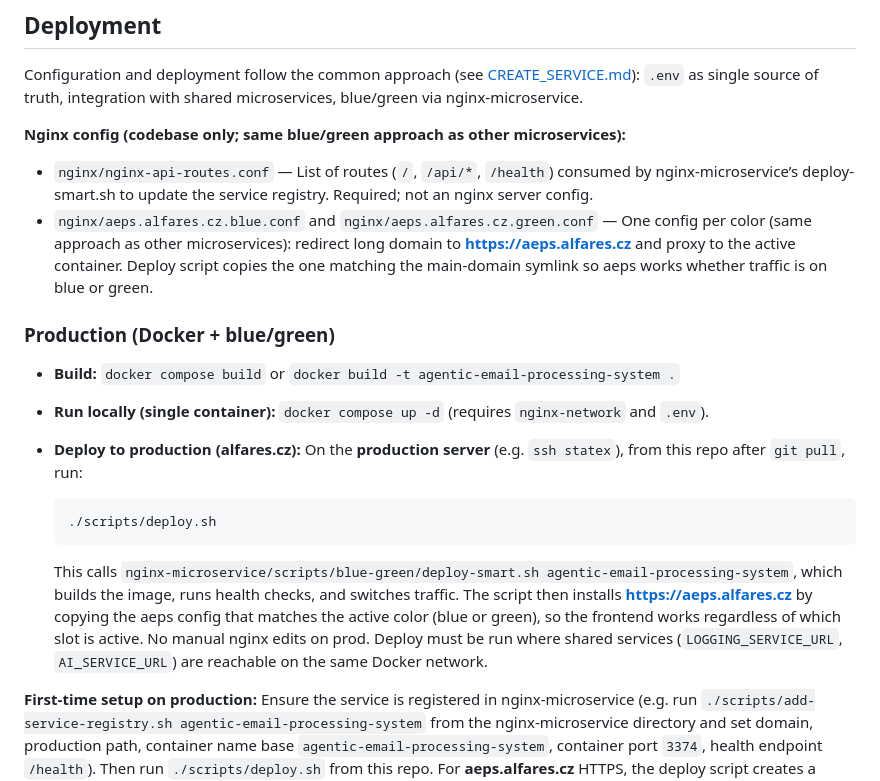
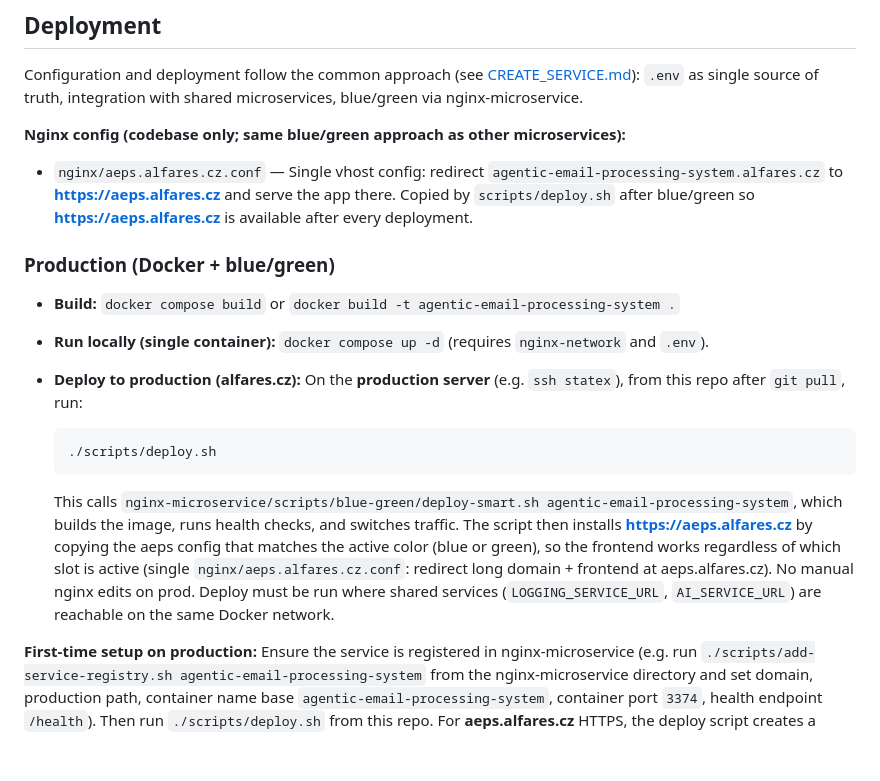
Before and after one commit to speakASAP/agentic-email-processing-system, a Markdown page: README.md, the part around one of its changes. Rendered like a GitHub page; blank space fills up the shorter version.

````diff
--- a/README.md
+++ b/README.md
@@ -103,8 +103,8 @@ Production URLs (e.g. `https://ai.alfares.cz`, `https://logging.alfares.cz`) are
 Configuration and deployment follow the common approach (see [CREATE_SERVICE.md](../CREATE_SERVICE.md)): `.env` as single source of truth, integration with shared microservices, blue/green via nginx-microservice.
 
 **Nginx config (codebase only; same blue/green approach as other microservices):**
-- `nginx/nginx-api-routes.conf` — List of routes (`/`, `/api/*`, `/health`) consumed by nginx-microservice’s deploy-smart.sh to update the service registry. Required; not an nginx server config.
-- `nginx/aeps.alfares.cz.blue.conf` and `nginx/aeps.alfares.cz.green.conf` — One config per color (same approach as other microservices): redirect long domain to **https://aeps.alfares.cz** and proxy to the active container. Deploy script copies the one matching the main-domain symlink so aeps works whether traffic is on blue or green.
+
+- `nginx/aeps.alfares.cz.conf` — Single vhost config: redirect `agentic-email-processing-system.alfares.cz` to **<https://aeps.alfares.cz>** and serve the app there. Copied by `scripts/deploy.sh` after blue/green so **<https://aeps.alfares.cz>** is available after every deployment.
 
 ### Production (Docker + blue/green)
 
@@ -116,6 +116,6 @@ Configuration and deployment follow the common approach (see [CREATE_SERVICE.md]
   ./scripts/deploy.sh
   ```
 
-  This calls `nginx-microservice/scripts/blue-green/deploy-smart.sh agentic-email-processing-system`, which builds the image, runs health checks, and switches traffic. The script then installs **https://aeps.alfares.cz** by copying the aeps config that matches the active color (blue or green), so the frontend works regardless of which slot is active. No manual nginx edits on prod. Deploy must be run where shared services (`LOGGING_SERVICE_URL`, `AI_SERVICE_URL`) are reachable on the same Docker network.
+  This calls `nginx-microservice/scripts/blue-green/deploy-smart.sh agentic-email-processing-system`, which builds the image, runs health checks, and switches traffic. The script then installs **<https://aeps.alfares.cz>** by copying the aeps config that matches the active color (blue or green), so the frontend works regardless of which slot is active (single `nginx/aeps.alfares.cz.conf`: redirect long domain + frontend at aeps.alfares.cz). No manual nginx edits on prod. Deploy must be run where shared services (`LOGGING_SERVICE_URL`, `AI_SERVICE_URL`) are reachable on the same Docker network.
 
 **First-time setup on production:** Ensure the service is registered in nginx-microservice (e.g. run `./scripts/add-service-registry.sh agentic-email-processing-system` from the nginx-microservice directory and set domain, production path, container name base `agentic-email-processing-system`, container port `3374`, health endpoint `/health`). Then run `./scripts/deploy.sh` from this repo. For **aeps.alfares.cz** HTTPS, the deploy script creates a symlink `certificates/aeps.alfares.cz` → `alfares.cz` when a wildcard cert exists; otherwise ensure a certificate for `aeps.alfares.cz` is present in nginx-microservice's `certificates/`.
````
Also changed, not shown: other parts of README.md (+7 -7 lines), docs/IMPLEMENTATION_PLAN.md (+3 -5 lines), docs/INTEGRATION.md (+1 -1 lines).
